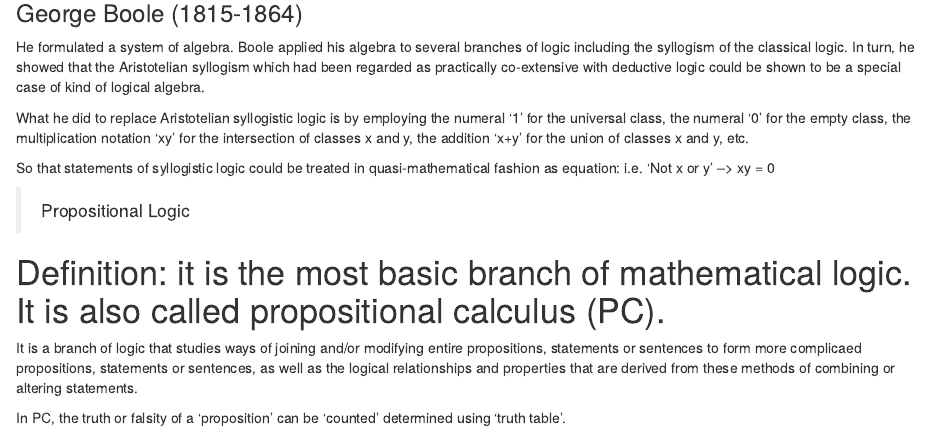
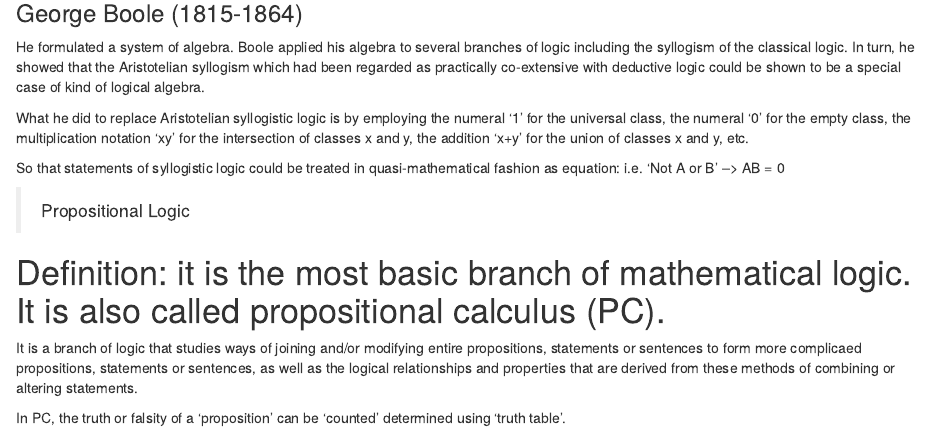
Before and after one commit to dyadxmachina/maths-for-deep-learning-ai, an R Markdown document (bookmarkdown_trail1/logic_hw.Rmd): the page in a window 1100 px wide, from 710 px down. Rendered offline with R 4.5, knitr and Pandoc, with nearby package versions.

Commit message:
update logic hw rmd

```diff
--- a/bookmarkdown_trail1/logic_hw.Rmd
+++ b/bookmarkdown_trail1/logic_hw.Rmd
@@ -34,7 +34,7 @@ In turn, he showed that the Aristotelian syllogism which had been regarded as pr
 What he did to replace Aristotelian syllogistic logic is by employing the numeral '1' for the universal class, the numeral '0' for the empty class, the multiplication notation 'xy' for the intersection of classes x and y, the addition 'x+y' for the union of classes x and y, etc.
 
 So that statements of syllogistic logic could be treated in quasi-mathematical fashion as equation:
-i.e. 'Not x or y' --> xy = 0
+i.e. 'Not A or B' --> AB = 0
 
 
 > Propositional Logic
```
